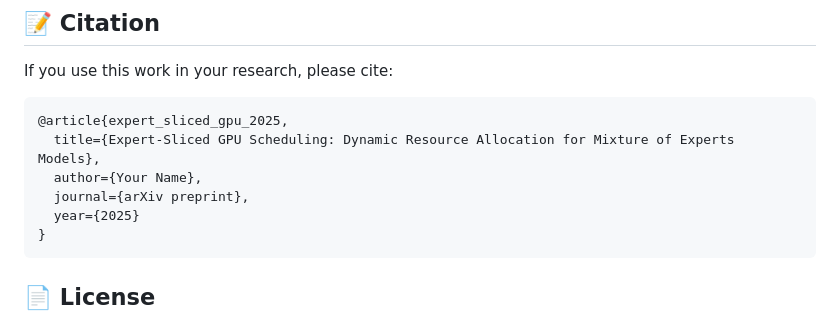
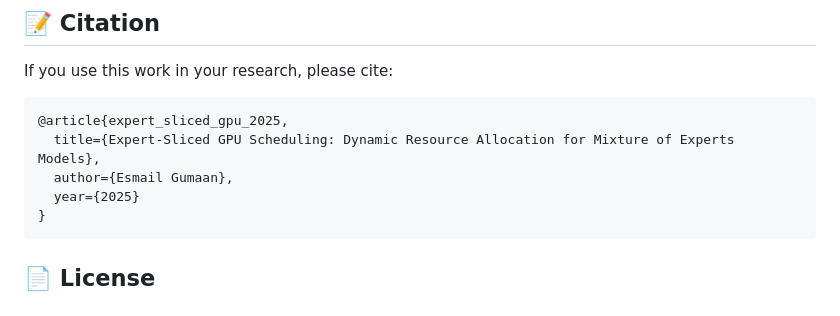
Before and after one commit to Esmail-ibraheem/Nexus, a Markdown page: README.md, the part around the change. Rendered like a GitHub page.

````diff
--- a/README.md
+++ b/README.md
@@ -354,8 +354,7 @@ If you use this work in your research, please cite:
 ```bibtex
 @article{expert_sliced_gpu_2025,
   title={Expert-Sliced GPU Scheduling: Dynamic Resource Allocation for Mixture of Experts Models},
-  author={Your Name},
-  journal={arXiv preprint},
+  author={Esmail Gumaan},
   year={2025}
 }
 ```
````
